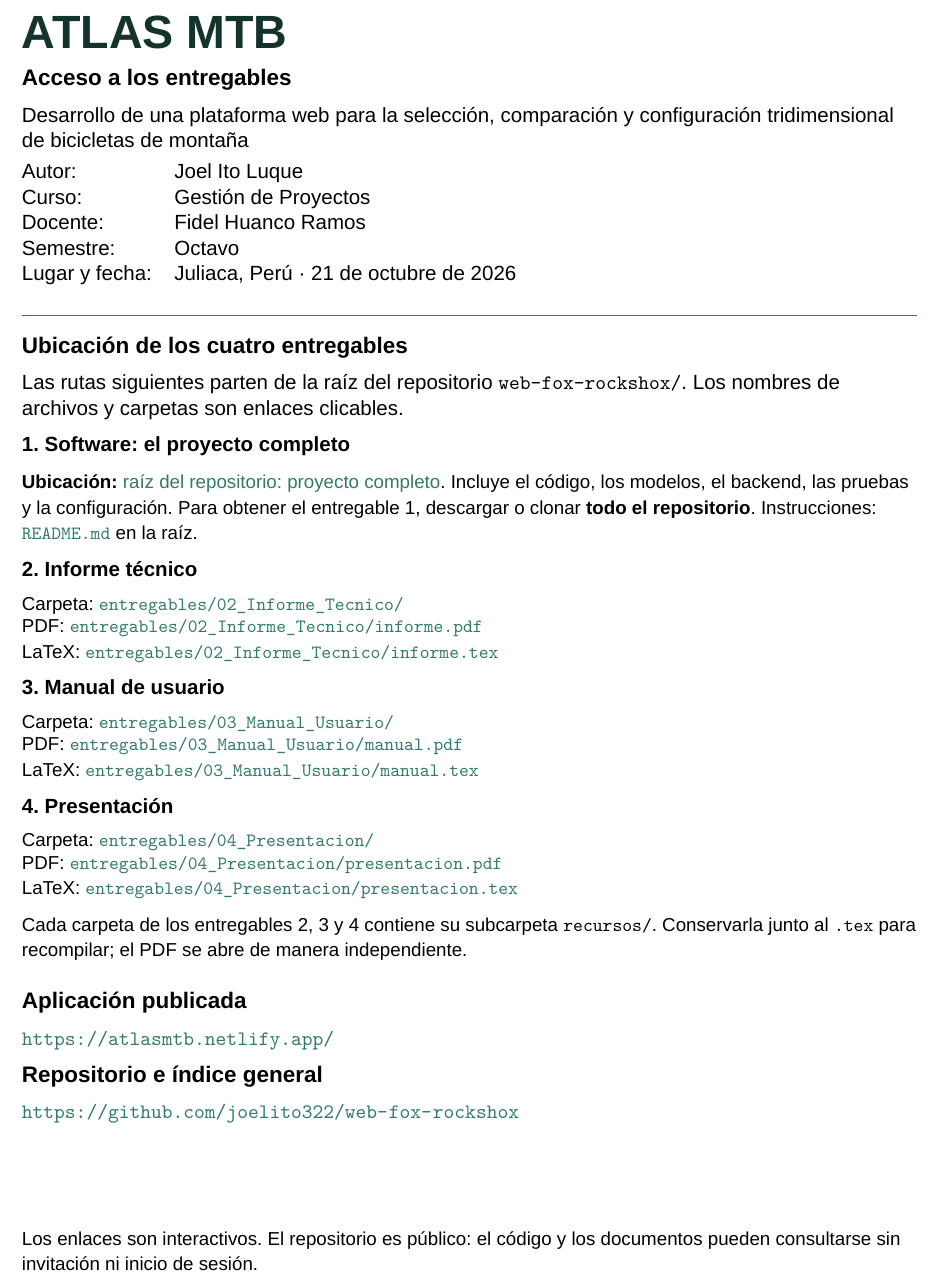
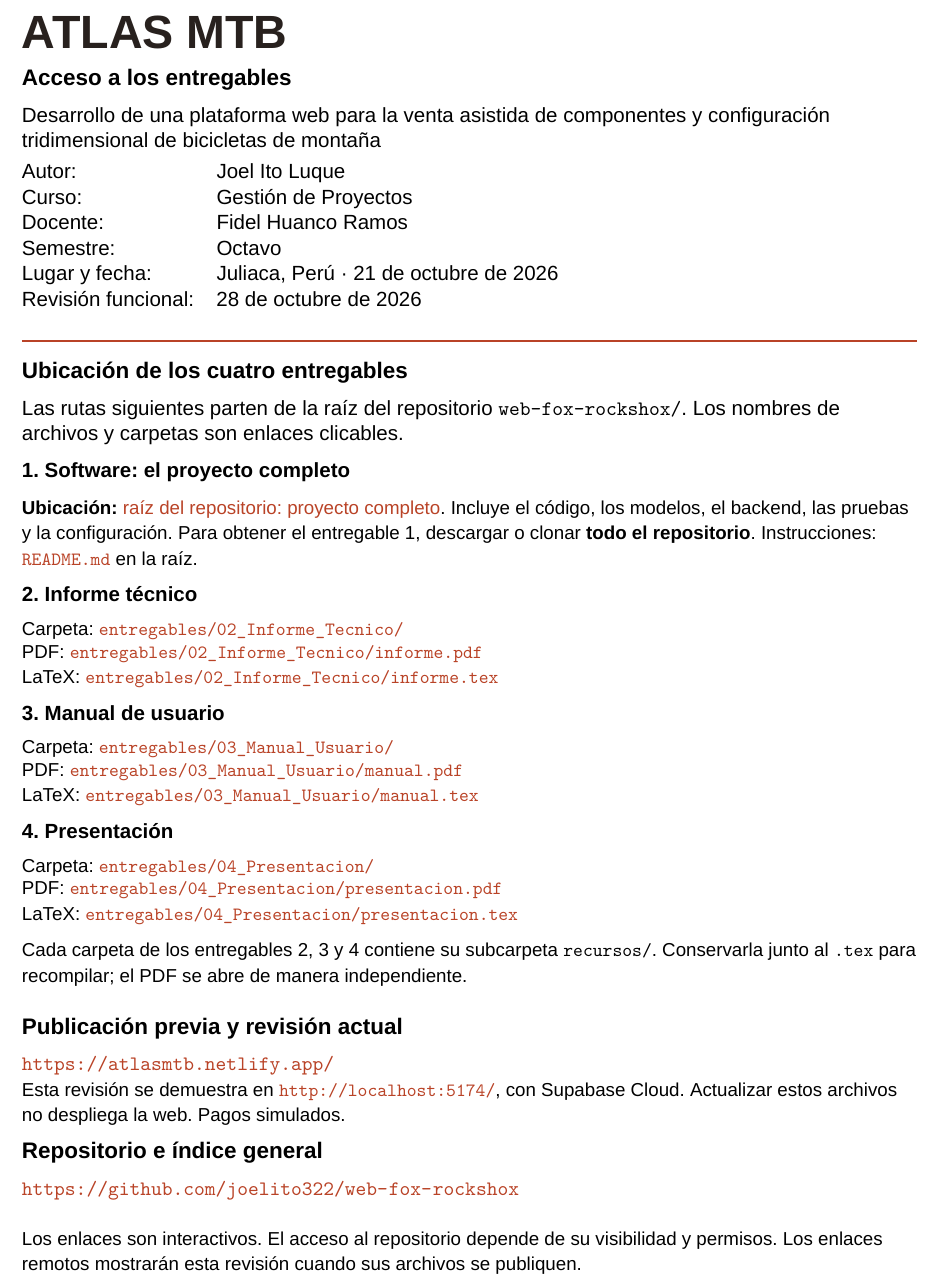
Before and after one commit to joelito322/web-fox-rockshox, a LaTeX document (entregables/Acceso_Aula_Virtual.tex): part of the page, cut so that both start at the same text. Compiled offline with XeLaTeX; a missing font is replaced by an installed copy or a similar font.

Commit message:
docs(delivery): update classroom access sheet for the current revision

```diff
--- a/entregables/Acceso_Aula_Virtual.tex
+++ b/entregables/Acceso_Aula_Virtual.tex
@@ -5,9 +5,9 @@
 \usepackage[spanish]{babel}
 \usepackage[margin=2.1cm]{geometry}
 \usepackage{xcolor,tabularx,array}
-\definecolor{Atlas}{HTML}{14332D}
-\definecolor{Verde}{HTML}{327A6B}
-\usepackage[colorlinks=true,urlcolor=Verde,linkcolor=Verde]{hyperref}
+\definecolor{Atlas}{HTML}{28211E}
+\definecolor{Acento}{HTML}{B94327}
+\usepackage[colorlinks=true,urlcolor=Acento,linkcolor=Acento]{hyperref}
 \hypersetup{pdftitle={ATLAS MTB: acceso a los entregables},pdfauthor={Joel Ito Luque}}
 \pagestyle{empty}
 \setlength{\parindent}{0pt}
@@ -20,17 +20,18 @@
 {\Huge\bfseries\color{Atlas} ATLAS MTB}\par
 {\large\bfseries Acceso a los entregables}
 
-Desarrollo de una plataforma web para la selección, comparación y configuración tridimensional de bicicletas de montaña
+Desarrollo de una plataforma web para la venta asistida de componentes y configuración tridimensional de bicicletas de montaña
 
 \begin{tabularx}{\textwidth}{@{}lX@{}}
 Autor: & Joel Ito Luque\\
 Curso: & Gestión de Proyectos\\
 Docente: & Fidel Huanco Ramos\\
 Semestre: & Octavo\\
-Lugar y fecha: & Juliaca, Perú · 21 de octubre de 2026
+Lugar y fecha: & Juliaca, Perú · 21 de octubre de 2026\\
+Revisión funcional: & 28 de octubre de 2026
 \end{tabularx}
 
-\vspace{7pt}\textcolor{Verde}{\rule{\textwidth}{1pt}}
+\vspace{7pt}\textcolor{Acento}{\rule{\textwidth}{1pt}}
 
 {\large\bfseries Ubicación de los cuatro entregables}\par
 Las rutas siguientes parten de la raíz del repositorio \texttt{web-fox-rockshox/}. Los nombres de archivos y carpetas son enlaces clicables.
@@ -56,12 +57,13 @@
 {\small Cada carpeta de los entregables 2, 3 y 4 contiene su subcarpeta \texttt{recursos/}. Conservarla junto al \texttt{.tex} para recompilar; el PDF se abre de manera independiente.}
 
 \vspace{8pt}
-{\large\bfseries Aplicación publicada}\par
-\url{https://atlasmtb.netlify.app/}
+{\large\bfseries Publicación previa y revisión actual}\par
+\url{https://atlasmtb.netlify.app/}\\
+{\small Esta revisión se demuestra en \url{http://localhost:5174/}, con Supabase Cloud. Actualizar estos archivos no despliega la web. Pagos simulados.}
 
 {\large\bfseries Repositorio e índice general}\par
 \url{https://github.com/joelito322/web-fox-rockshox}
 
 \vfill
-{\small Los enlaces son interactivos. El repositorio es público: el código y los documentos pueden consultarse sin invitación ni inicio de sesión.}
+{\small Los enlaces son interactivos. El acceso al repositorio depende de su visibilidad y permisos. Los enlaces remotos mostrarán esta revisión cuando sus archivos se publiquen.}
 \end{document}
```
Also changed, not shown: entregables/Acceso_Aula_Virtual.pdf.
